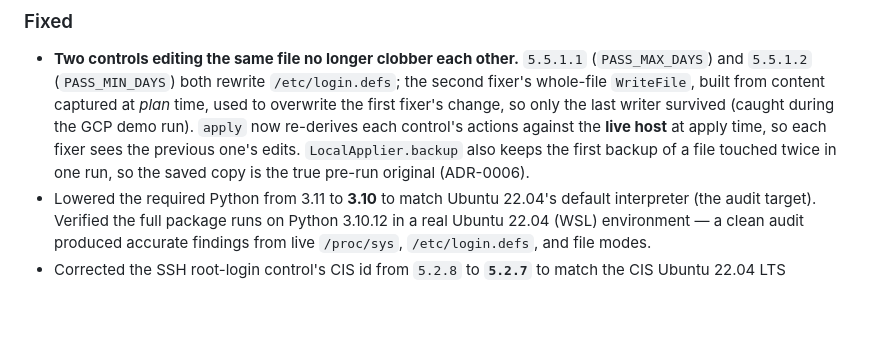
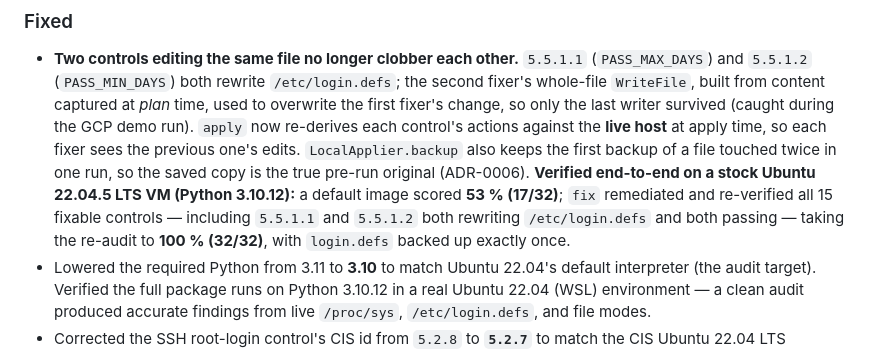
Before and after one commit to MiladBahariQaragoz/Hardening-Auditor, a Markdown page: CHANGELOG.md, the part around the change. Rendered like a GitHub page; blank space fills up the shorter version.

```diff
--- a/CHANGELOG.md
+++ b/CHANGELOG.md
@@ -86,6 +86,10 @@ this project aims to follow [Semantic Versioning](https://semver.org/).
   `apply` now re-derives each control's actions against the **live host** at apply time, so each
   fixer sees the previous one's edits. `LocalApplier.backup` also keeps the first backup of a
   file touched twice in one run, so the saved copy is the true pre-run original (ADR-0006).
+  **Verified end-to-end on a stock Ubuntu 22.04.5 LTS VM (Python 3.10.12):** a default image
+  scored **53 % (17/32)**; `fix` remediated and re-verified all 15 fixable controls — including
+  `5.5.1.1` and `5.5.1.2` both rewriting `/etc/login.defs` and both passing — taking the re-audit
+  to **100 % (32/32)**, with `login.defs` backed up exactly once.
 - Lowered the required Python from 3.11 to **3.10** to match Ubuntu 22.04's default interpreter
   (the audit target). Verified the full package runs on Python 3.10.12 in a real Ubuntu 22.04
   (WSL) environment — a clean audit produced accurate findings from live `/proc/sys`,
```
Also changed, not shown: README.md (+26 -7 lines).
